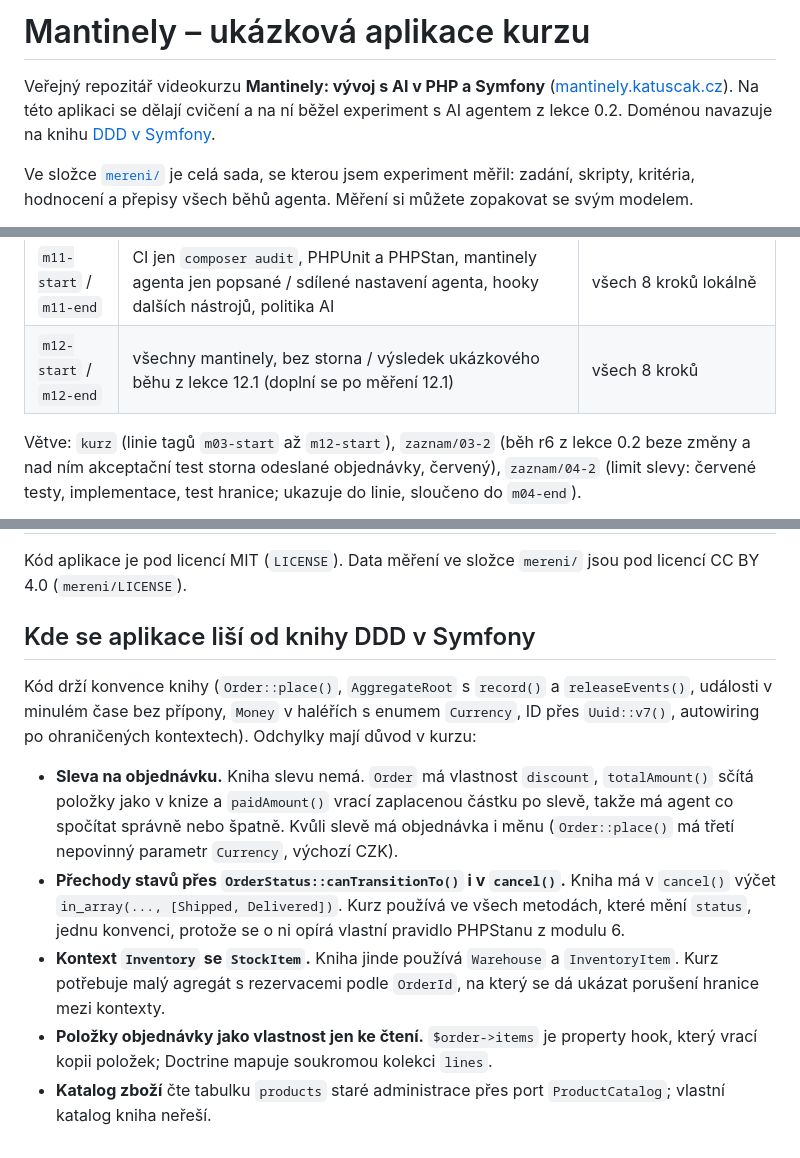
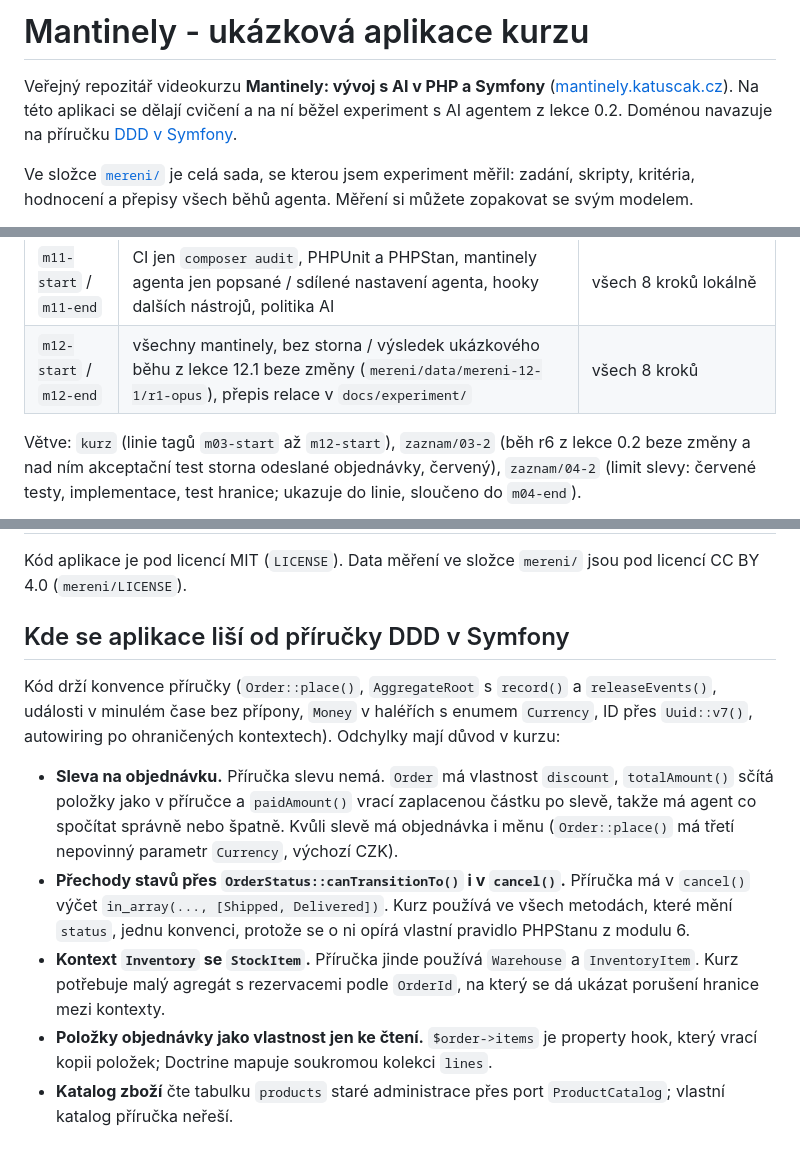
Before and after one commit to MichalKatuscak/mantinely-kurz, a Markdown page: README.md, 3 parts joined by grey strips. GitHub-like rendering.

Commit message:
README: příručka DDD v Symfony místo knihy, m12-end popsaný podle skutečného běhu, obyčejná pomlčka v nadpisu

```diff
--- a/README.md
+++ b/README.md
@@ -1,8 +1,8 @@
-# Mantinely – ukázková aplikace kurzu
+# Mantinely - ukázková aplikace kurzu
 
 Veřejný repozitář videokurzu **Mantinely: vývoj s AI v PHP a Symfony**
 ([mantinely.katuscak.cz](https://mantinely.katuscak.cz)). Na této aplikaci se dělají
-cvičení a na ní běžel experiment s AI agentem z lekce 0.2. Doménou navazuje na knihu
+cvičení a na ní běžel experiment s AI agentem z lekce 0.2. Doménou navazuje na příručku
 [DDD v Symfony](https://ddd-v-symfony.katuscak.cz).
 
 Ve složce [`mereni/`](mereni/README.md) je celá sada, se kterou jsem experiment měřil:
@@ -48,7 +48,7 @@ Záznamy jednotlivých lekcí leží ve větvích `zaznam/NN-L`.
 | `m09-start` / `m09-end` | přehled stornovaných objednávek se šablonou s `raw` / CSRF a `auth_require()` s rolí ve staré administraci, oprávnění agenta, CODEOWNERS | všech 8 kroků |
 | `m10-start` / `m10-end` | data pro charakterizační testy / snapshoty, `MonthlyRevenue`, protikorupční vrstva katalogu, mapa staré administrace | všech 8 kroků |
 | `m11-start` / `m11-end` | CI jen `composer audit`, PHPUnit a PHPStan, mantinely agenta jen popsané / sdílené nastavení agenta, hooky dalších nástrojů, politika AI | všech 8 kroků lokálně |
-| `m12-start` / `m12-end` | všechny mantinely, bez storna / výsledek ukázkového běhu z lekce 12.1 (doplní se po měření 12.1) | všech 8 kroků |
+| `m12-start` / `m12-end` | všechny mantinely, bez storna / výsledek ukázkového běhu z lekce 12.1 beze změny (`mereni/data/mereni-12-1/r1-opus`), přepis relace v `docs/experiment/` | všech 8 kroků |
 
 Větve: `kurz` (linie tagů `m03-start` až `m12-start`), `zaznam/03-2` (běh r6 z lekce 0.2
 beze změny a nad ním akceptační test storna odeslané objednávky, červený), `zaznam/04-2`
@@ -68,24 +68,24 @@ git diff m00-start m00-end -- . ':(exclude)docs/experiment'   # co agent změnil
 Kód aplikace je pod licencí MIT (`LICENSE`). Data měření ve složce `mereni/` jsou pod
 licencí CC BY 4.0 (`mereni/LICENSE`).
 
-## Kde se aplikace liší od knihy DDD v Symfony
+## Kde se aplikace liší od příručky DDD v Symfony
 
-Kód drží konvence knihy (`Order::place()`, `AggregateRoot` s `record()` a `releaseEvents()`,
+Kód drží konvence příručky (`Order::place()`, `AggregateRoot` s `record()` a `releaseEvents()`,
 události v minulém čase bez přípony, `Money` v haléřích s enumem `Currency`, ID přes
 `Uuid::v7()`, autowiring po ohraničených kontextech). Odchylky mají důvod v kurzu:
 
-- **Sleva na objednávku.** Kniha slevu nemá. `Order` má vlastnost `discount`,
-  `totalAmount()` sčítá položky jako v knize a `paidAmount()` vrací zaplacenou částku po
+- **Sleva na objednávku.** Příručka slevu nemá. `Order` má vlastnost `discount`,
+  `totalAmount()` sčítá položky jako v příručce a `paidAmount()` vrací zaplacenou částku po
   slevě, takže má agent co spočítat správně nebo špatně. Kvůli slevě má objednávka i měnu (`Order::place()` má třetí nepovinný
   parametr `Currency`, výchozí CZK).
-- **Přechody stavů přes `OrderStatus::canTransitionTo()` i v `cancel()`.** Kniha má
+- **Přechody stavů přes `OrderStatus::canTransitionTo()` i v `cancel()`.** Příručka má
   v `cancel()` výčet `in_array(..., [Shipped, Delivered])`. Kurz používá ve všech
   metodách, které mění `status`, jednu konvenci, protože se o ni opírá vlastní pravidlo
   PHPStanu z modulu 6.
-- **Kontext `Inventory` se `StockItem`.** Kniha jinde používá `Warehouse` a
+- **Kontext `Inventory` se `StockItem`.** Příručka jinde používá `Warehouse` a
   `InventoryItem`. Kurz potřebuje malý agregát s rezervacemi podle `OrderId`, na který
   se dá ukázat porušení hranice mezi kontexty.
 - **Položky objednávky jako vlastnost jen ke čtení.** `$order->items` je property hook,
   který vrací kopii položek; Doctrine mapuje soukromou kolekci `lines`.
 - **Katalog zboží** čte tabulku `products` staré administrace přes port
-  `ProductCatalog`; vlastní katalog kniha neřeší.
+  `ProductCatalog`; vlastní katalog příručka neřeší.
```
